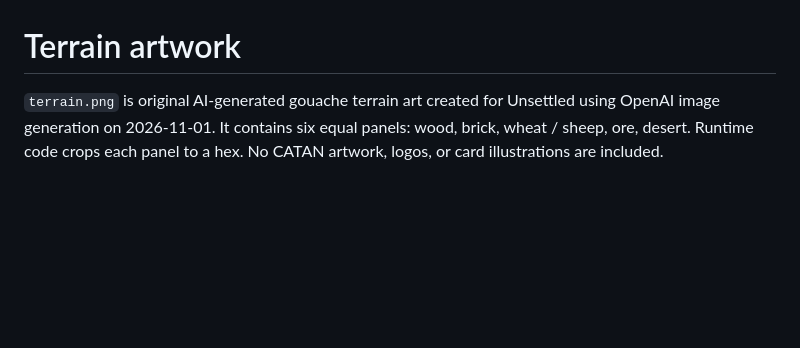
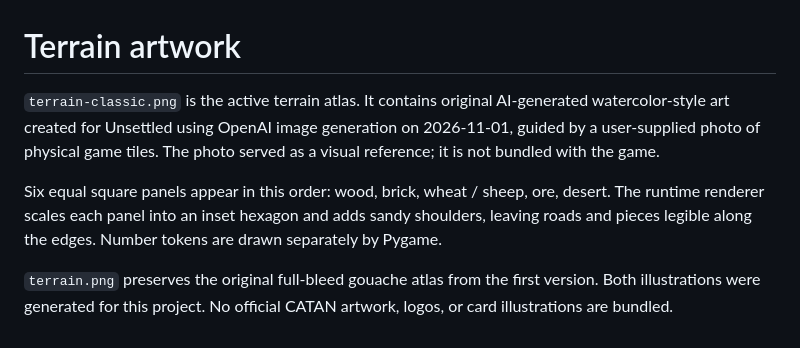
Before and after one commit to hjlarrea/unsettled, a Markdown page: unsettled/assets/README.md, the part around the change. Drawn GitHub-style; blank space fills up the shorter version.

```diff
--- a/unsettled/assets/README.md
+++ b/unsettled/assets/README.md
@@ -1,6 +1,15 @@
 # Terrain artwork
 
-`terrain.png` is original AI-generated gouache terrain art created for Unsettled
-using OpenAI image generation on 2026-11-01. It contains six equal panels:
-wood, brick, wheat / sheep, ore, desert. Runtime code crops each panel to a hex.
-No CATAN artwork, logos, or card illustrations are included.
+`terrain-classic.png` is the active terrain atlas. It contains original
+AI-generated watercolor-style art created for Unsettled using OpenAI image
+generation on 2026-11-01, guided by a user-supplied photo of physical game tiles.
+The photo served as a visual reference; it is not bundled with the game.
+
+Six equal square panels appear in this order: wood, brick, wheat / sheep, ore,
+desert. The runtime renderer scales each panel into an inset hexagon and adds
+sandy shoulders, leaving roads and pieces legible along the edges. Number tokens
+are drawn separately by Pygame.
+
+`terrain.png` preserves the original full-bleed gouache atlas from the first
+version. Both illustrations were generated for this project. No official CATAN
+artwork, logos, or card illustrations are bundled.
```
Also changed, not shown: README.md (+6 -5 lines), docs/board.png, docs/menu.png, 2 other files.
